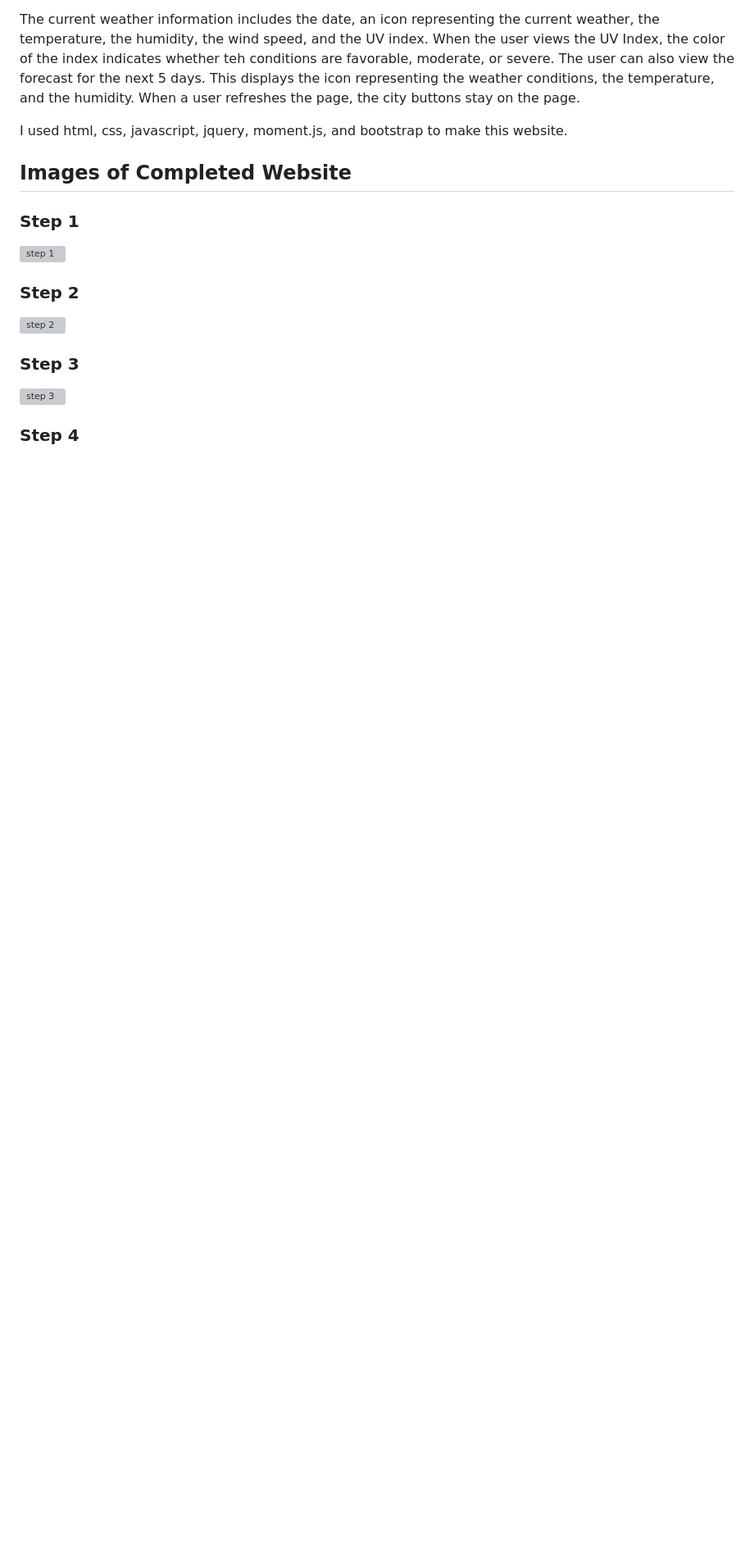
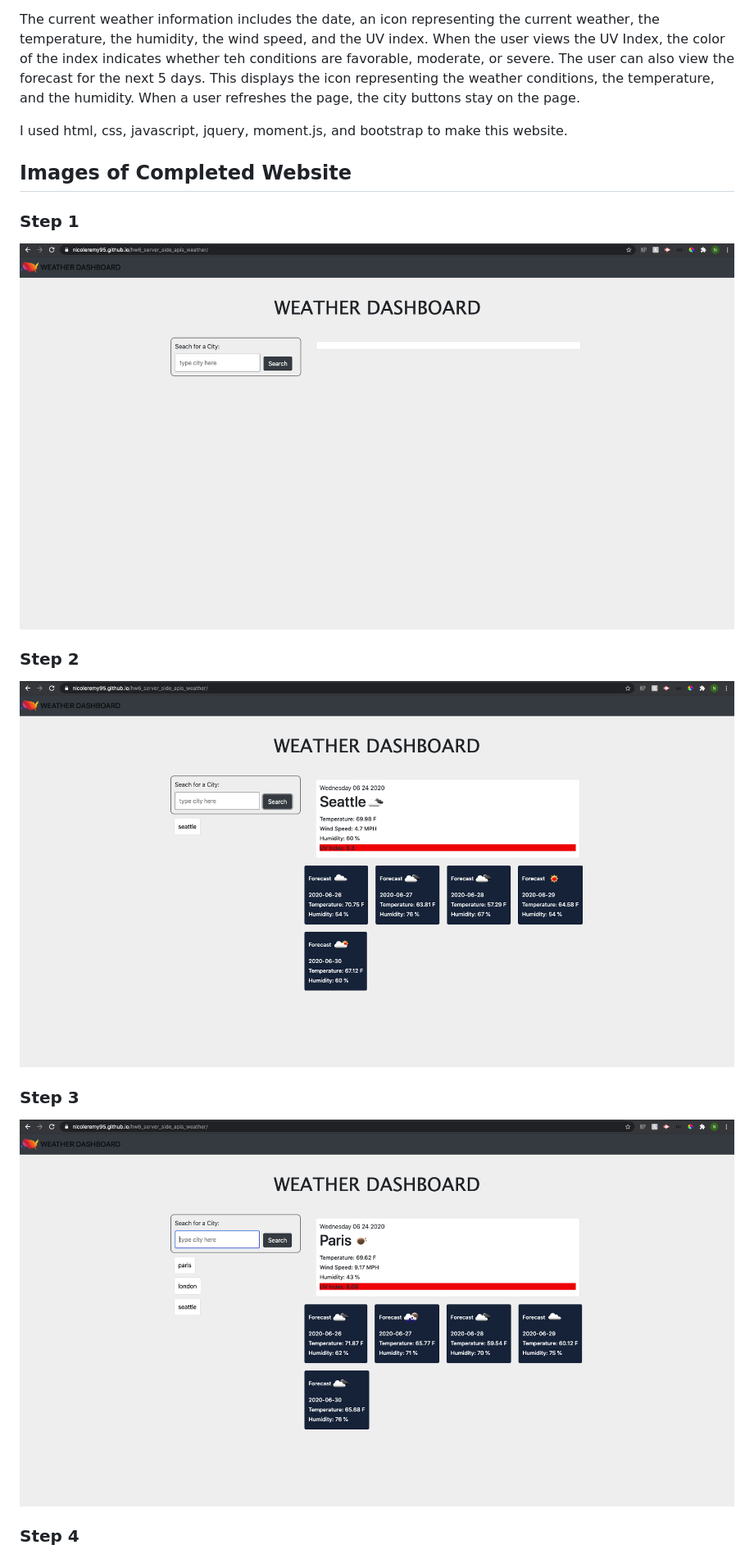
Before and after one commit to nicoleremy95/hw6_server_side_apis_weather, a Markdown page: README.md, the part around the change printed below. Shown: that part at 82% size. Drawn GitHub-style; pictures changed too: assets/images/step1.png (added), assets/images/step2.png (added), assets/images/step3.png (added); blank space fills up the shorter version; grey boxes are pictures that could not be loaded.

Commit message:
readme finalized

```diff
--- a/README.md
+++ b/README.md
@@ -12,15 +12,15 @@ I used html, css, javascript, jquery, moment.js, and bootstrap to make this webs
 
 ### Step 1
 
-![step 1]()
+![step 1](assets/images/step1.png)
 
 ### Step 2
 
-![step 2]()
+![step 2](assets/images/step2.png)
 
 ### Step 3
 
-![step 3]()
+![step 3](assets/images/step3.png)
 
 ### Step 4
 
```
Also changed, not shown: other parts of README.md (+7 -2 lines), assets/images/step4.png (added), assets/images/step5.png (added), 1 other file.
